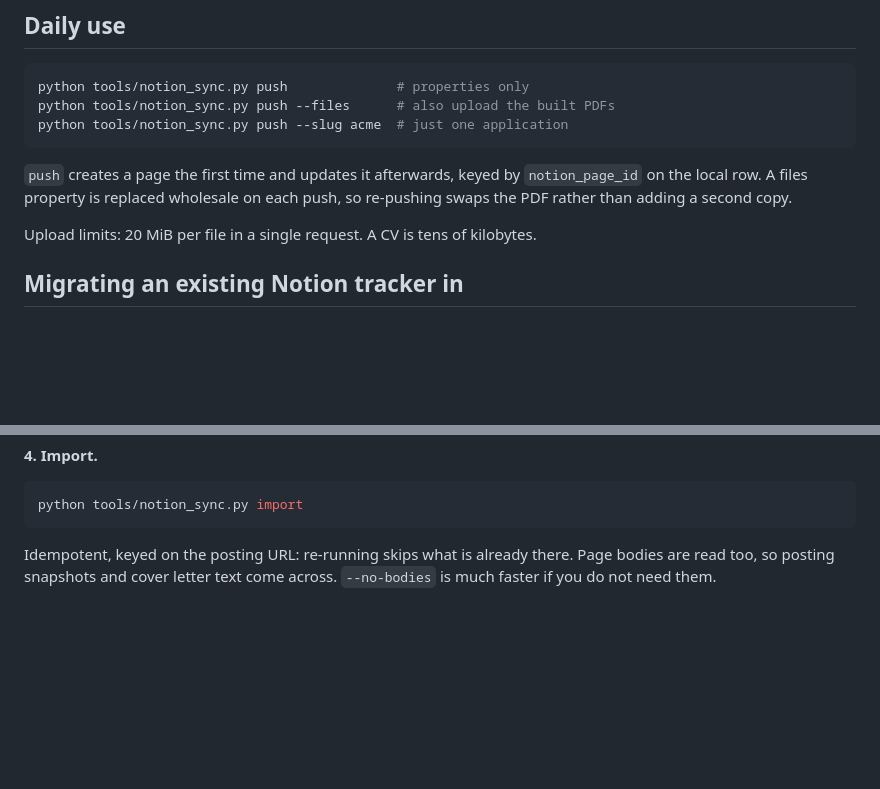
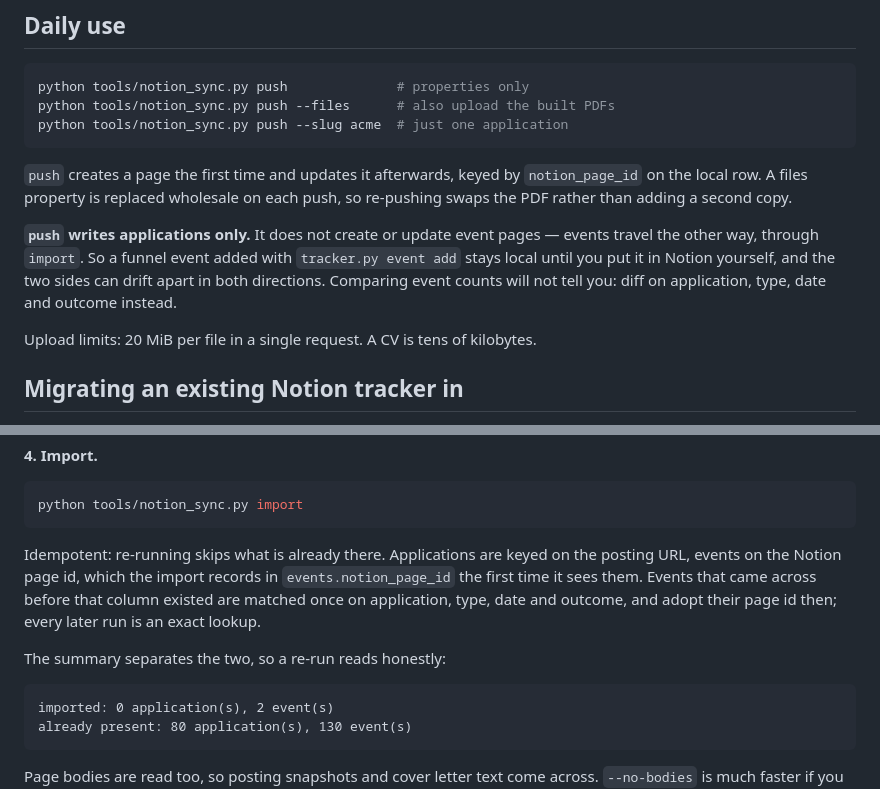
Before and after one commit to Iaicox/CareerForge, a Markdown page: docs/notion-mirror.md, 2 parts joined by grey strips. Rendered like a GitHub page; blank space fills up the shorter version.

````diff
--- a/docs/notion-mirror.md
+++ b/docs/notion-mirror.md
@@ -63,6 +63,12 @@ python tools/notion_sync.py push --slug acme  # just one application
 `notion_page_id` on the local row. A files property is replaced wholesale on
 each push, so re-pushing swaps the PDF rather than adding a second copy.
 
+**`push` writes applications only.** It does not create or update event pages —
+events travel the other way, through `import`. So a funnel event added with
+`tracker.py event add` stays local until you put it in Notion yourself, and the
+two sides can drift apart in both directions. Comparing event counts will not
+tell you: diff on application, type, date and outcome instead.
+
 Upload limits: 20 MiB per file in a single request. A CV is tens of kilobytes.
 
 ## Migrating an existing Notion tracker in
@@ -101,7 +107,19 @@ listed there.
 python tools/notion_sync.py import
 ```
 
-Idempotent, keyed on the posting URL: re-running skips what is already there.
+Idempotent: re-running skips what is already there. Applications are keyed on
+the posting URL, events on the Notion page id, which the import records in
+`events.notion_page_id` the first time it sees them. Events that came across
+before that column existed are matched once on application, type, date and
+outcome, and adopt their page id then; every later run is an exact lookup.
+
+The summary separates the two, so a re-run reads honestly:
+
+```
+imported: 0 application(s), 2 event(s)
+already present: 80 application(s), 130 event(s)
+```
+
 Page bodies are read too, so posting snapshots and cover letter text come
 across. `--no-bodies` is much faster if you do not need them.
 
````
Also changed, not shown: CHANGELOG.md (+32 -0 lines).
